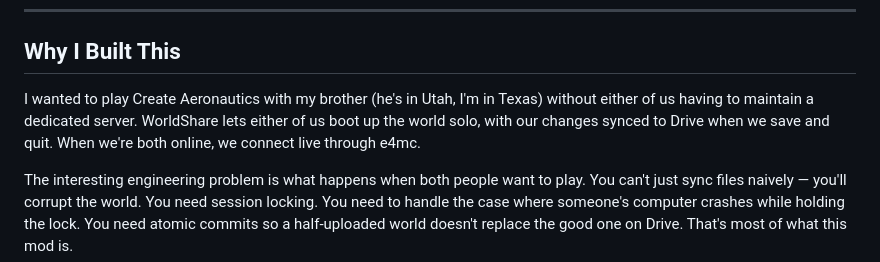
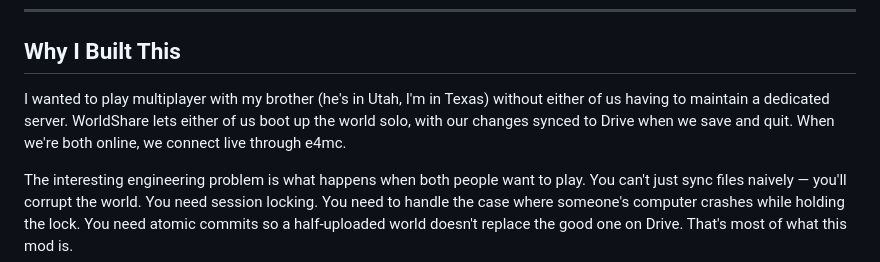
Before and after one commit to grantmderby/Worldshare, a Markdown page: README_WorldShare.md, the part around the change. Drawn GitHub-style.

```diff
--- a/README_WorldShare.md
+++ b/README_WorldShare.md
@@ -8,7 +8,7 @@ Either player can open the world solo. When both are online simultaneously, they
 
 ## Why I Built This
 
-I wanted to play Create Aeronautics with my brother (he's in Utah, I'm in Texas) without either of us having to maintain a dedicated server. WorldShare lets either of us boot up the world solo, with our changes synced to Drive when we save and quit. When we're both online, we connect live through e4mc.
+I wanted to play multiplayer with my brother (he's in Utah, I'm in Texas) without either of us having to maintain a dedicated server. WorldShare lets either of us boot up the world solo, with our changes synced to Drive when we save and quit. When we're both online, we connect live through e4mc.
 
 The interesting engineering problem is what happens when both people want to play. You can't just sync files naively — you'll corrupt the world. You need session locking. You need to handle the case where someone's computer crashes while holding the lock. You need atomic commits so a half-uploaded world doesn't replace the good one on Drive. That's most of what this mod is.
 
```
